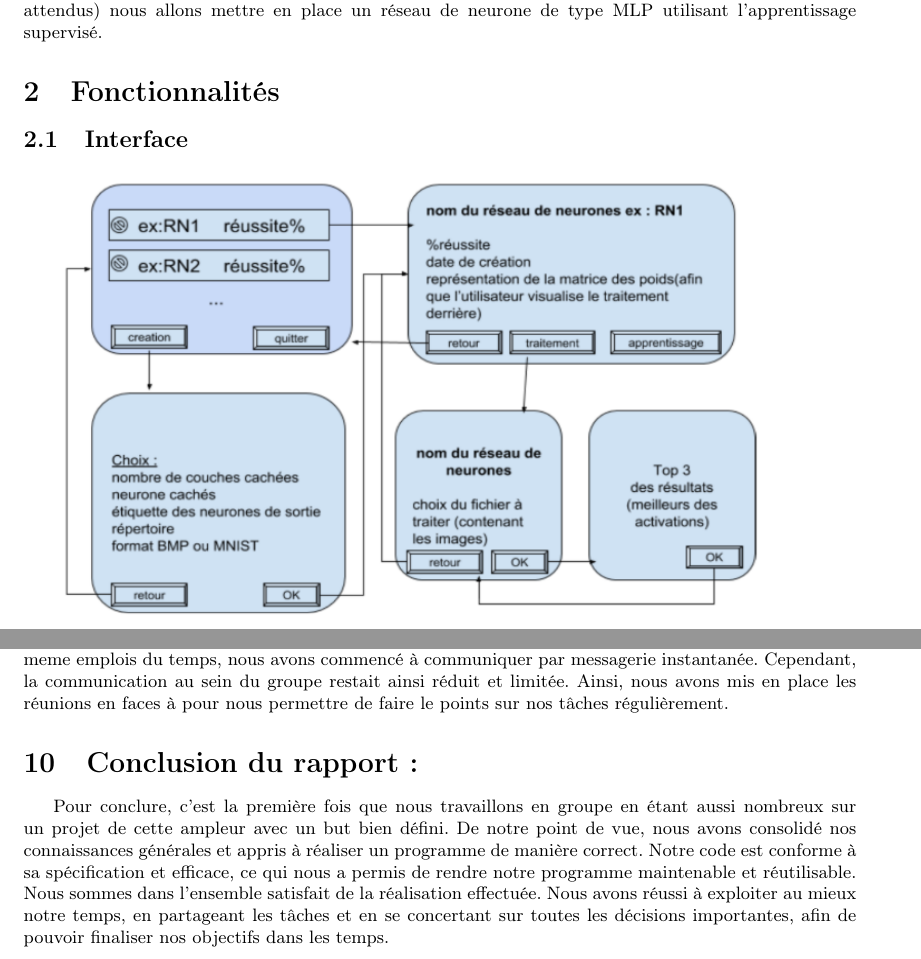
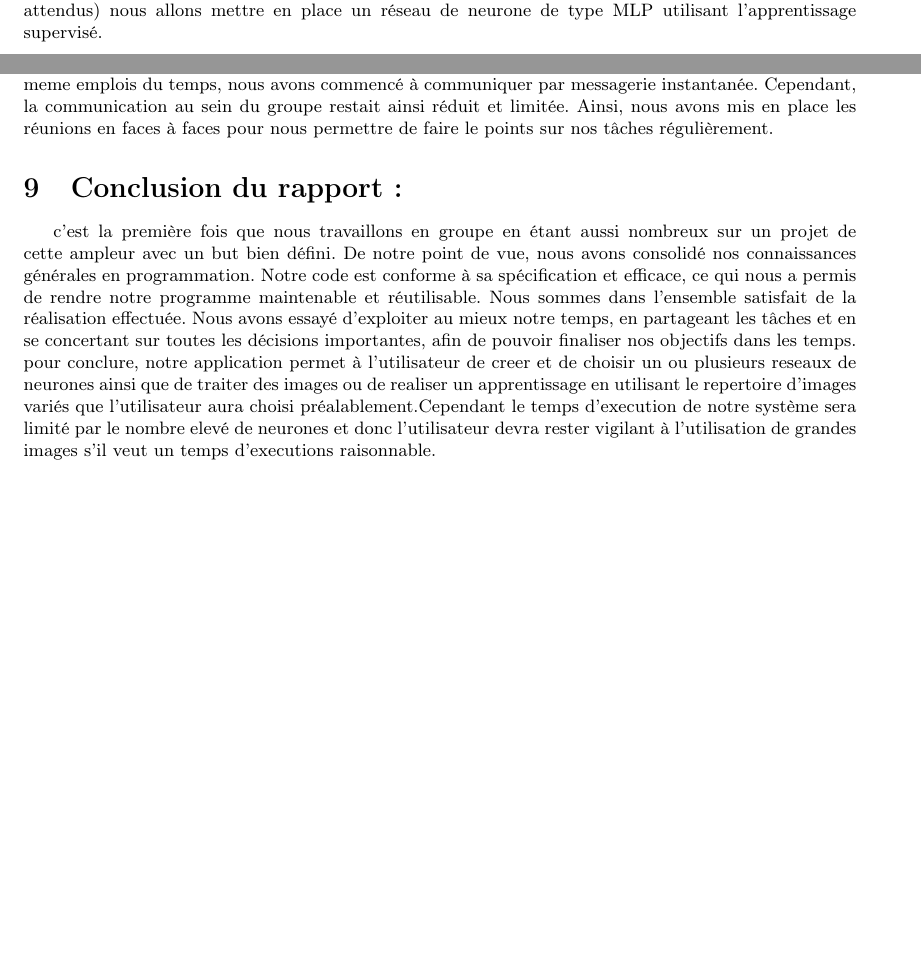
Before and after one commit to mortexsa/ProjetRN, a LaTeX document (cahier_final/CahierFinal.tex): two parts of pages 4 and 8 of 8, joined at a grey line, cut so that both start at the same text, the shorter picture padded with empty space. Compiled offline with pdfLaTeX.

Commit message:
voici la version final du projet

```diff
--- a/cahier_final/CahierFinal.tex
+++ b/cahier_final/CahierFinal.tex
@@ -54,6 +54,3 @@ Nous distinguons deux types d'apprentissage :
 
 	\subsection{But du Projet}
 		Afin de réaliser une l'analyse d'image sur de grands ensembles de données, il nous a été demandé de créer une application permettant de facilement créer et d'utiliser un réseau de neurone à l'aide d'une interface graphique. Pour permettre d'utiliser efficacement les données à la disposition de l'entreprise nécessaire à l'apprentissage du réseau de neurone (qui sont un couple de données d'entrées et de résultats attendus) nous allons mettre en place un réseau de neurone de type MLP utilisant l'apprentissage supervisé.
-
-\section{Fonctionnalités}
-\subsection{Interface}
@@ -167,11 +161,11 @@ Nous avons déclaré une structure INFO\_FENETRE pour les variables communes aux
 
 \section{Conclusion organisation interne :}
 Pour ce qui est de l’organisation interne, nous avons appris à gérer un projet et à faire face au difficulté ensemble.
-Nous avons saisis qu’il était essentiel d’évaluer les connaissances de chacun. Ainsi, nous avons beaucoup travaillé durant les séances et en dehors.  De plus, nous avons appris qu’un point important est la communication lorsqu’on travaille en groupe. En effet, les individus du groupe n’ayant pas le meme emplois du temps, nous avons commencé à communiquer par messagerie instantanée. Cependant, la communication au sein du groupe restait ainsi réduit et limitée. Ainsi, nous avons mis en place les réunions en faces à  pour nous permettre de faire le points sur nos tâches régulièrement.
+Nous avons saisis qu’il était essentiel d’évaluer les connaissances de chacun. Ainsi, nous avons beaucoup travaillé durant les séances et en dehors.  De plus, nous avons appris qu’un point important est la communication lorsqu’on travaille en groupe. En effet, les individus du groupe n’ayant pas le meme emplois du temps, nous avons commencé à communiquer par messagerie instantanée. Cependant, la communication au sein du groupe restait ainsi réduit et limitée. Ainsi, nous avons mis en place les réunions en faces à faces pour nous permettre de faire le points sur nos tâches régulièrement.
 
 \section{Conclusion du rapport :}
-Pour conclure, c'est la première fois que nous travaillons en groupe en étant aussi nombreux sur un projet de cette ampleur avec un but bien défini. De notre point de vue, nous avons consolidé nos connaissances générales et appris à réaliser un programme de manière correct.
+c'est la première fois que nous travaillons en groupe en étant aussi nombreux sur un projet de cette ampleur avec un but bien défini. De notre point de vue, nous avons consolidé nos connaissances générales en programmation.
 Notre code est conforme à sa spécification et efficace, ce qui nous a permis de rendre notre programme maintenable et réutilisable.
-Nous sommes dans l'ensemble satisfait de la réalisation effectuée. Nous avons réussi à exploiter au mieux notre temps, en partageant les tâches et en se concertant sur toutes les décisions importantes, afin de pouvoir finaliser nos objectifs dans les temps.
-
+Nous sommes dans l'ensemble satisfait de la réalisation effectuée. Nous avons essayé d'exploiter au mieux notre temps, en partageant les tâches et en se concertant sur toutes les décisions importantes, afin de pouvoir finaliser nos objectifs dans les temps.
+pour conclure, notre application permet à l'utilisateur de creer et de choisir un ou plusieurs reseaux de neurones ainsi que de traiter des images ou de realiser un apprentissage en utilisant le repertoire d'images variés que l'utilisateur aura choisi préalablement.Cependant le temps d'execution de notre système sera limité par le nombre elevé de neurones et donc l'utilisateur devra rester vigilant à l'utilisation de grandes images s'il veut un temps d'executions raisonnable.
 \end{document}
```
Also changed, not shown: cahier_final/CahierFinal.pdf, cahier_final/CahierFinal.tex (3 more changed lines), 4 other files.
